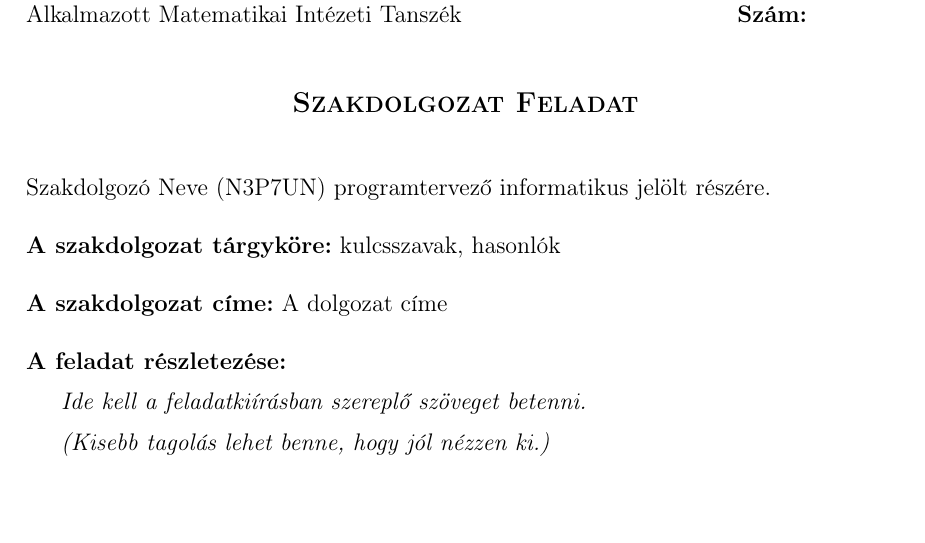
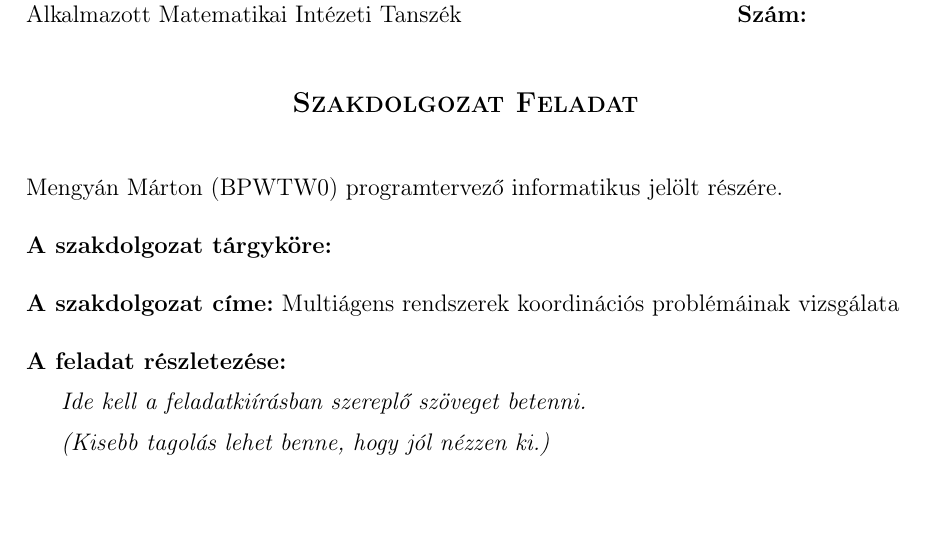
Before and after one commit to martonmengyan/szakdolgozat, a LaTeX document (dolgozat.tex, which reads cover/feladatkiiras.tex): part of page 2 of 15, cut so that both start at the same text. Compiled offline with pdfLaTeX.

Commit message:
Update feladatkiiras.tex

```diff
--- a/cover/feladatkiiras.tex
+++ b/cover/feladatkiiras.tex
@@ -9,11 +9,11 @@ Alkalmazott Matematikai Intézeti Tanszék\hspace*{4cm}\hfil \textbf{Szám:}
 \large\textsc{\bfseries Szakdolgozat Feladat}
 \end{center}
 \vskip 0.5cm
-Szakdolgozó Neve (N3P7UN) programtervező informatikus jelölt részére.\newline
+Mengyán Márton (BPWTW0) programtervező informatikus jelölt részére.\newline
 
-\noindent\textbf{A szakdolgozat tárgyköre:} kulcsszavak, hasonlók\newline
+\noindent\textbf{A szakdolgozat tárgyköre:} \newline
 
-\noindent\textbf{A szakdolgozat címe:} A dolgozat címe\newline
+\noindent\textbf{A szakdolgozat címe:} Multiágens rendszerek koordinációs problémáinak vizsgálata\newline
 
 \noindent\textbf{A feladat részletezése:}
 
```
